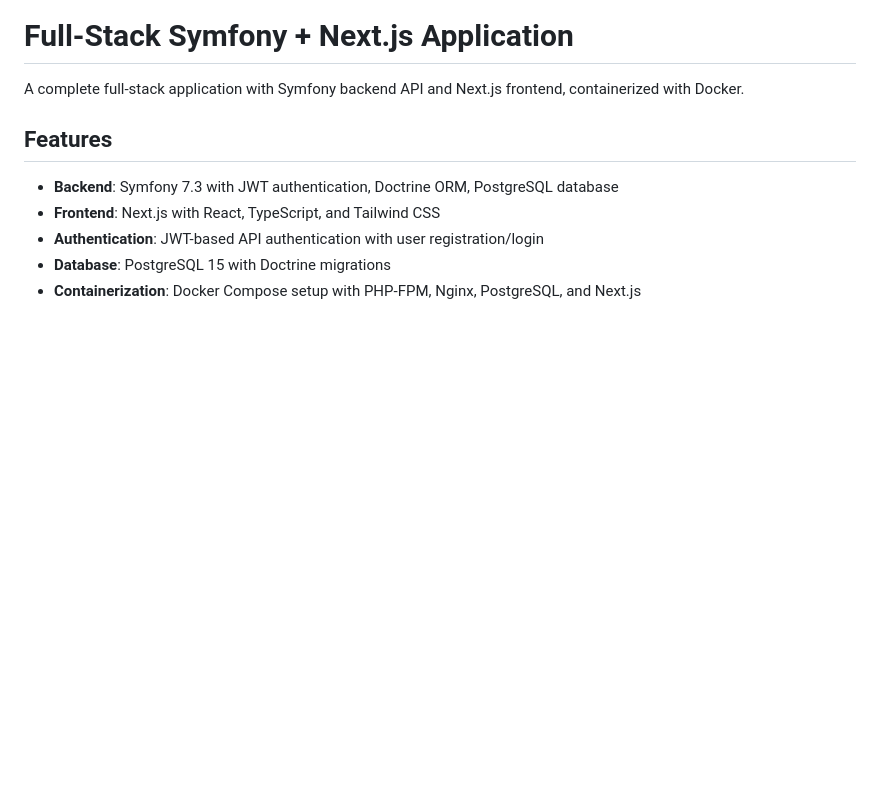
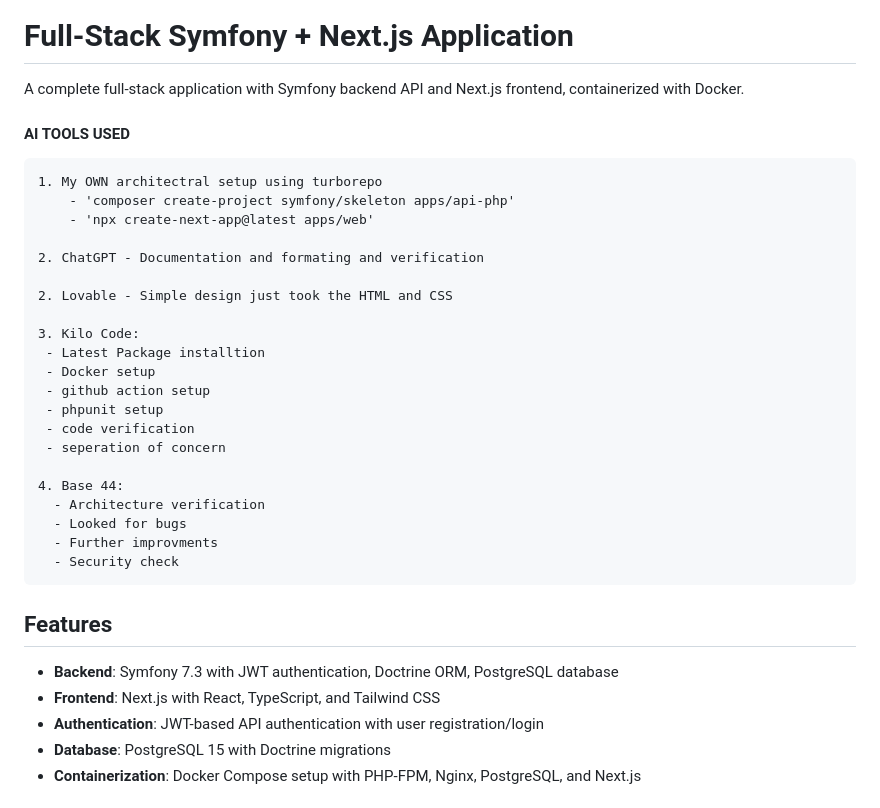
Before and after one commit to TanvirAlam/harba, a Markdown page: README.md, the part around the change. Rendered like a GitHub page; blank space fills up the shorter version.

Commit message:
Documentationa n submition

````diff
--- a/README.md
+++ b/README.md
@@ -1,6 +1,31 @@
 # Full-Stack Symfony + Next.js Application
 
 A complete full-stack application with Symfony backend API and Next.js frontend, containerized with Docker.
+
+#### AI TOOLS USED
+```
+1. My OWN architectral setup using turborepo
+    - 'composer create-project symfony/skeleton apps/api-php'
+    - 'npx create-next-app@latest apps/web'
+
+2. ChatGPT - Documentation and formating and verification
+
+2. Lovable - Simple design just took the HTML and CSS
+
+3. Kilo Code:
+ - Latest Package installtion
+ - Docker setup
+ - github action setup
+ - phpunit setup
+ - code verification
+ - seperation of concern
+
+4. Base 44:
+  - Architecture verification
+  - Looked for bugs
+  - Further improvments
+  - Security check
+```
 
 ## Features
 
````
Also changed, not shown: Harba-Task.md (added, +142 -0 lines).
